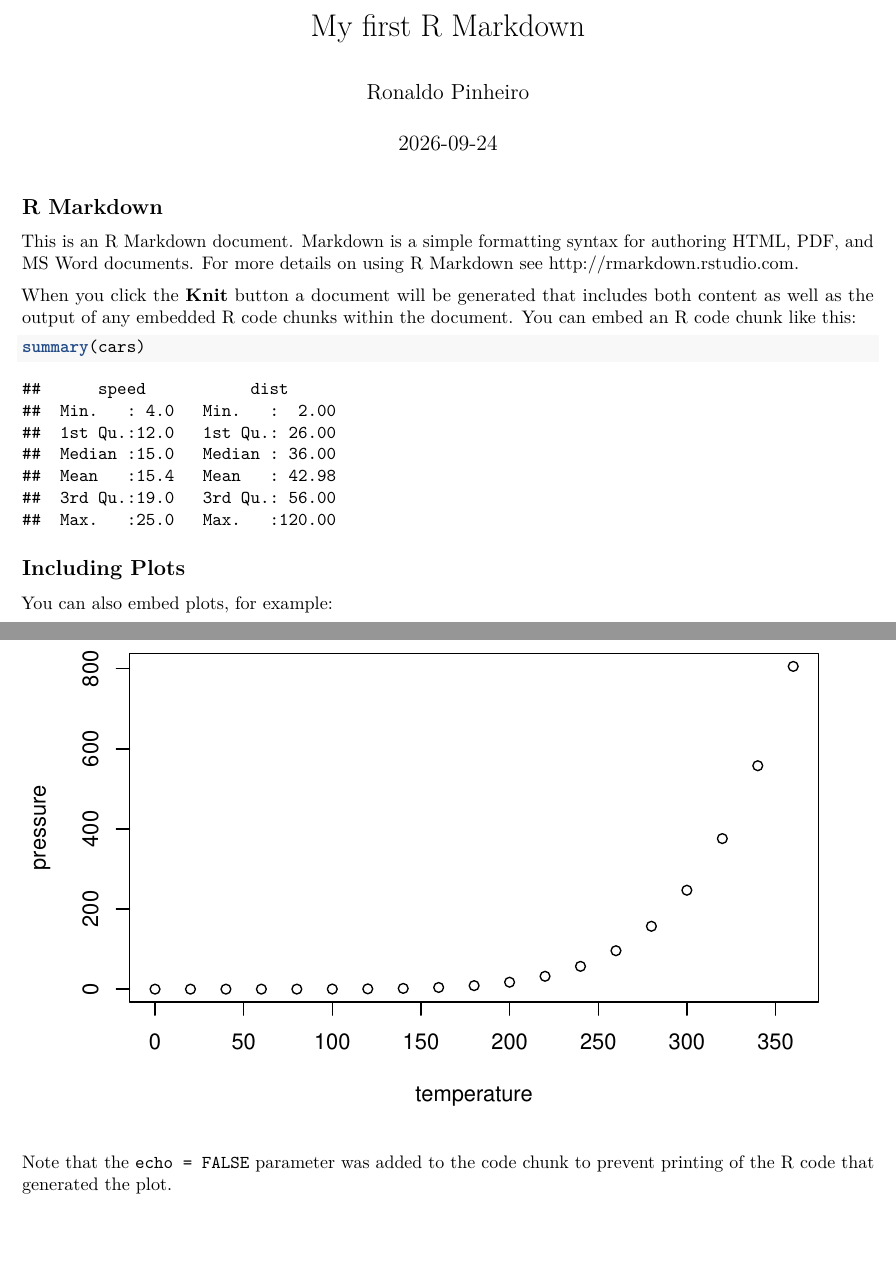
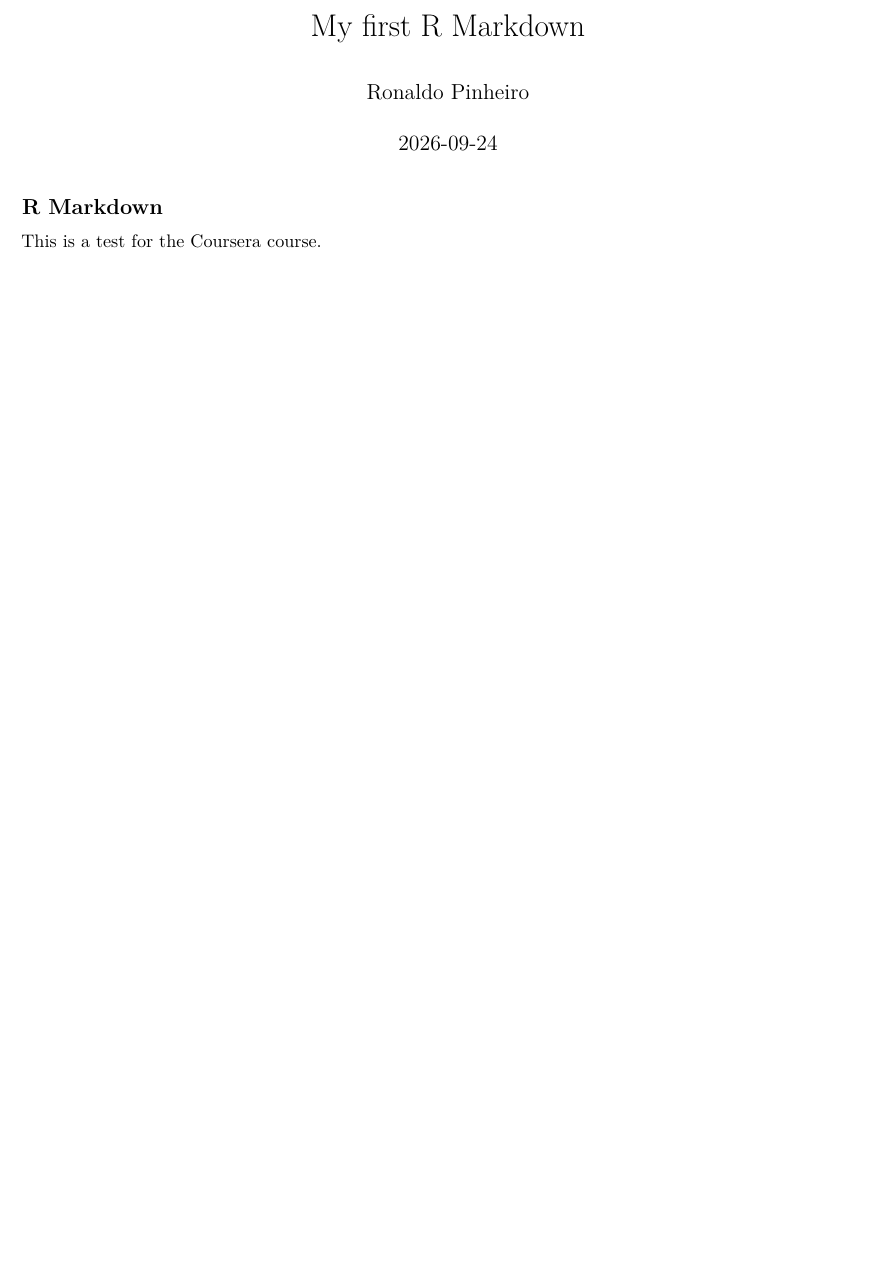
Before and after one commit to RonaldoPinheiro2020/testing, an R Markdown document (My first R Markdown.rmd): two parts of pages 1 and 2 of 2 before the commit and part of the page after it, the two joined at a grey line, cut so that both start at the same text, the shorter picture padded with empty space. Rendered offline with R 4.5, knitr and Pandoc, then LaTeX, with nearby package versions.

Commit message:
Updating MarkDown

````diff
--- a/My first R Markdown.rmd
+++ b/My first R Markdown.rmd
@@ -12,19 +8,4 @@
 ## R Markdown
 
-This is an R Markdown document. Markdown is a simple formatting syntax for authoring HTML, PDF, and MS Word documents. For more details on using R Markdown see <http://rmarkdown.rstudio.com>.
 
-When you click the **Knit** button a document will be generated that includes both content as well as the output of any embedded R code chunks within the document. You can embed an R code chunk like this:
-
-```{r cars}
-summary(cars)
-```
-
-## Including Plots
-
-You can also embed plots, for example:
-
-```{r pressure, echo=FALSE}
-plot(pressure)
-```
-
-Note that the `echo = FALSE` parameter was added to the code chunk to prevent printing of the R code that generated the plot.
+This is a test for the Coursera course.
````
Also changed, not shown: My first R Markdown.rmd (4 more changed lines).
